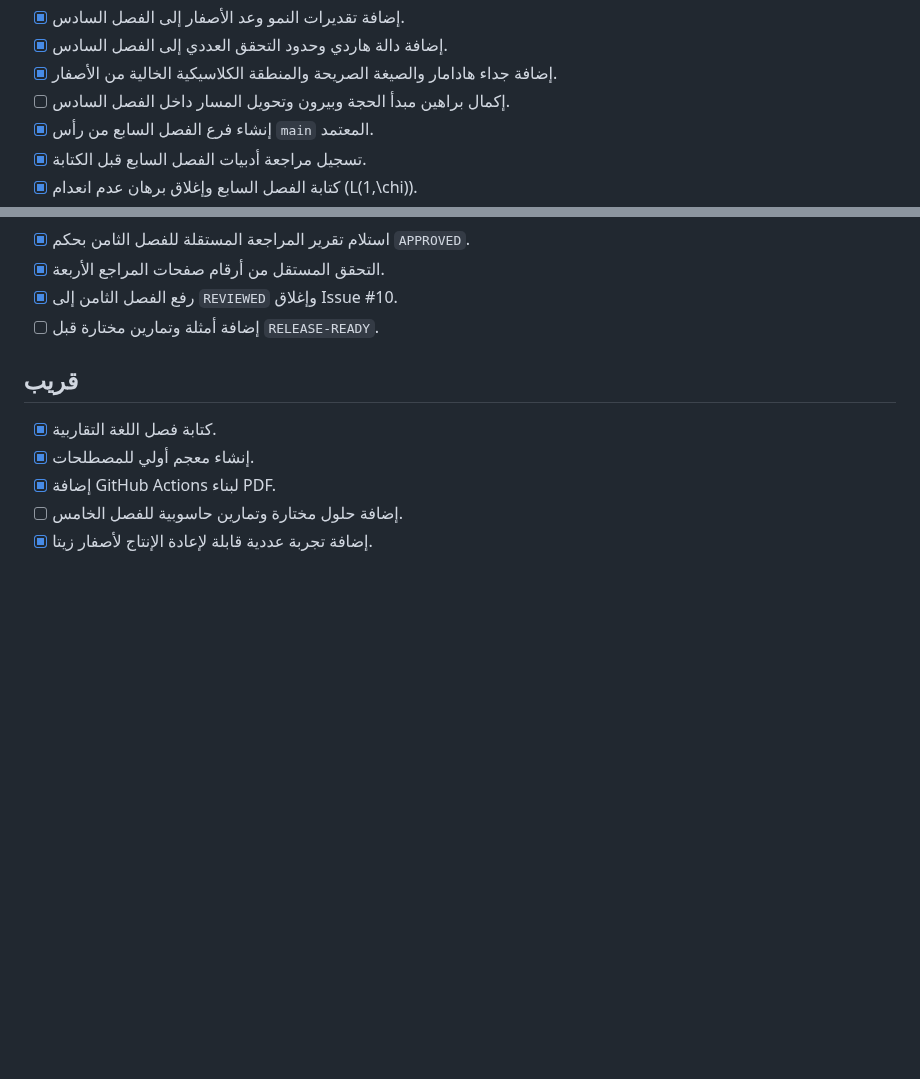
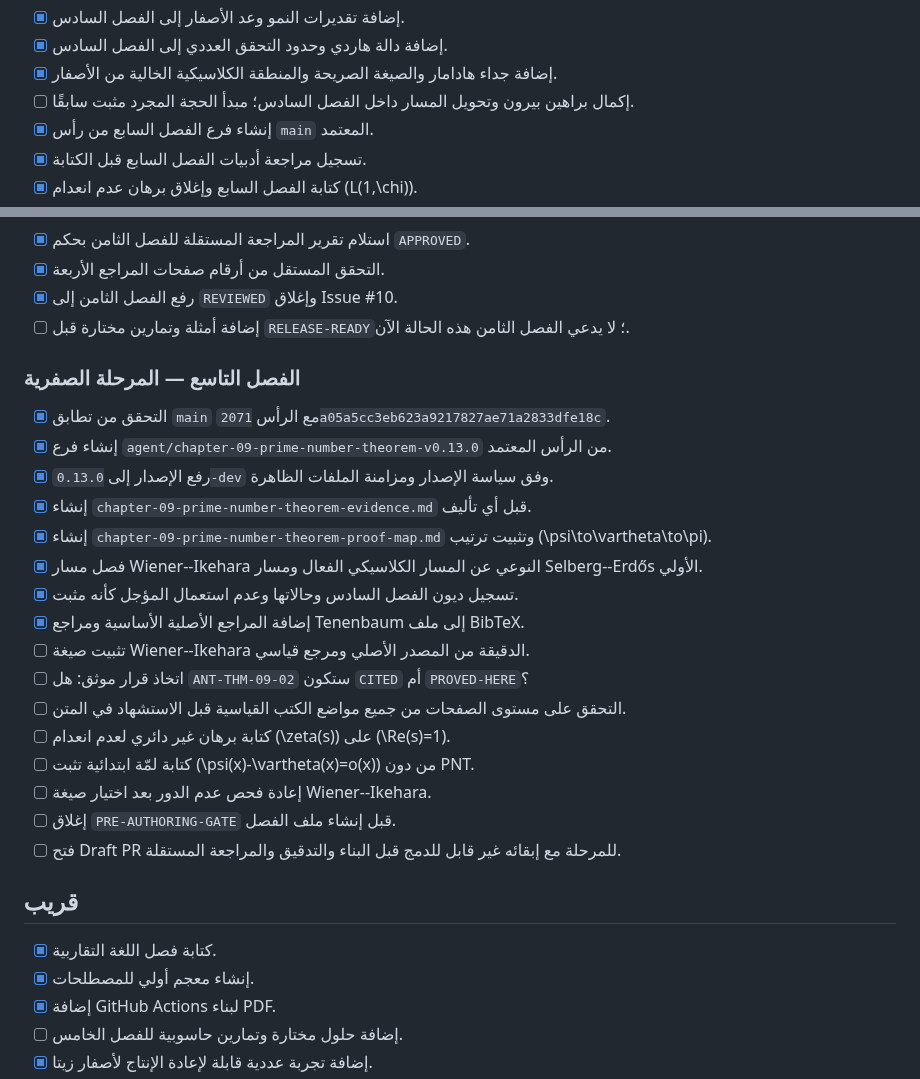
Before and after one commit to mesuef1974/analytic-number-theory-encyclopedia-ar, a Markdown page: docs/TODO.md, 2 parts joined by grey strips. Drawn GitHub-style; blank space fills up the shorter version.

Commit message:
Add chapter 09 pre-authoring tasks

```diff
--- a/docs/TODO.md
+++ b/docs/TODO.md
@@ -18,7 +18,7 @@
 - [x] إضافة تقديرات النمو وعد الأصفار إلى الفصل السادس.
 - [x] إضافة دالة هاردي وحدود التحقق العددي إلى الفصل السادس.
 - [x] إضافة جداء هادامار والصيغة الصريحة والمنطقة الكلاسيكية الخالية من الأصفار.
-- [ ] إكمال براهين مبدأ الحجة وبيرون وتحويل المسار داخل الفصل السادس.
+- [ ] إكمال براهين بيرون وتحويل المسار داخل الفصل السادس؛ مبدأ الحجة المجرد مثبت سابقًا.
 - [x] إنشاء فرع الفصل السابع من رأس `main` المعتمد.
 - [x] تسجيل مراجعة أدبيات الفصل السابع قبل الكتابة.
 - [x] كتابة الفصل السابع وإغلاق برهان عدم انعدام \(L(1,\chi)\).
@@ -41,7 +41,26 @@
 - [x] استلام تقرير المراجعة المستقلة للفصل الثامن بحكم `APPROVED`.
 - [x] التحقق المستقل من أرقام صفحات المراجع الأربعة.
 - [x] رفع الفصل الثامن إلى `REVIEWED` وإغلاق Issue #10.
-- [ ] إضافة أمثلة وتمارين مختارة قبل `RELEASE-READY`.
+- [ ] إضافة أمثلة وتمارين مختارة قبل `RELEASE-READY`؛ لا يدعي الفصل الثامن هذه الحالة الآن.
+
+### الفصل التاسع — المرحلة الصفرية
+
+- [x] التحقق من تطابق `main` مع الرأس `2071a05a5cc3eb623a9217827ae71a2833dfe18c`.
+- [x] إنشاء فرع `agent/chapter-09-prime-number-theorem-v0.13.0` من الرأس المعتمد.
+- [x] رفع الإصدار إلى `0.13.0-dev` وفق سياسة الإصدار ومزامنة الملفات الظاهرة.
+- [x] إنشاء `chapter-09-prime-number-theorem-evidence.md` قبل أي تأليف.
+- [x] إنشاء `chapter-09-prime-number-theorem-proof-map.md` وتثبيت ترتيب \(\psi\to\vartheta\to\pi\).
+- [x] فصل مسار Wiener--Ikehara النوعي عن المسار الكلاسيكي الفعال ومسار Selberg--Erdős الأولي.
+- [x] تسجيل ديون الفصل السادس وحالاتها وعدم استعمال المؤجل كأنه مثبت.
+- [x] إضافة المراجع الأصلية الأساسية ومراجع Tenenbaum إلى ملف BibTeX.
+- [ ] تثبيت صيغة Wiener--Ikehara الدقيقة من المصدر الأصلي ومرجع قياسي.
+- [ ] اتخاذ قرار موثق: هل `ANT-THM-09-02` ستكون `CITED` أم `PROVED-HERE`؟
+- [ ] التحقق على مستوى الصفحات من جميع مواضع الكتب القياسية قبل الاستشهاد في المتن.
+- [ ] كتابة برهان غير دائري لعدم انعدام \(\zeta(s)\) على \(\Re(s)=1\).
+- [ ] كتابة لمّة ابتدائية تثبت \(\psi(x)-\vartheta(x)=o(x)\) من دون PNT.
+- [ ] إعادة فحص عدم الدور بعد اختيار صيغة Wiener--Ikehara.
+- [ ] إغلاق `PRE-AUTHORING-GATE` قبل إنشاء ملف الفصل.
+- [ ] فتح Draft PR للمرحلة مع إبقائه غير قابل للدمج قبل البناء والتدقيق والمراجعة المستقلة.
 
 ## قريب
 
```
